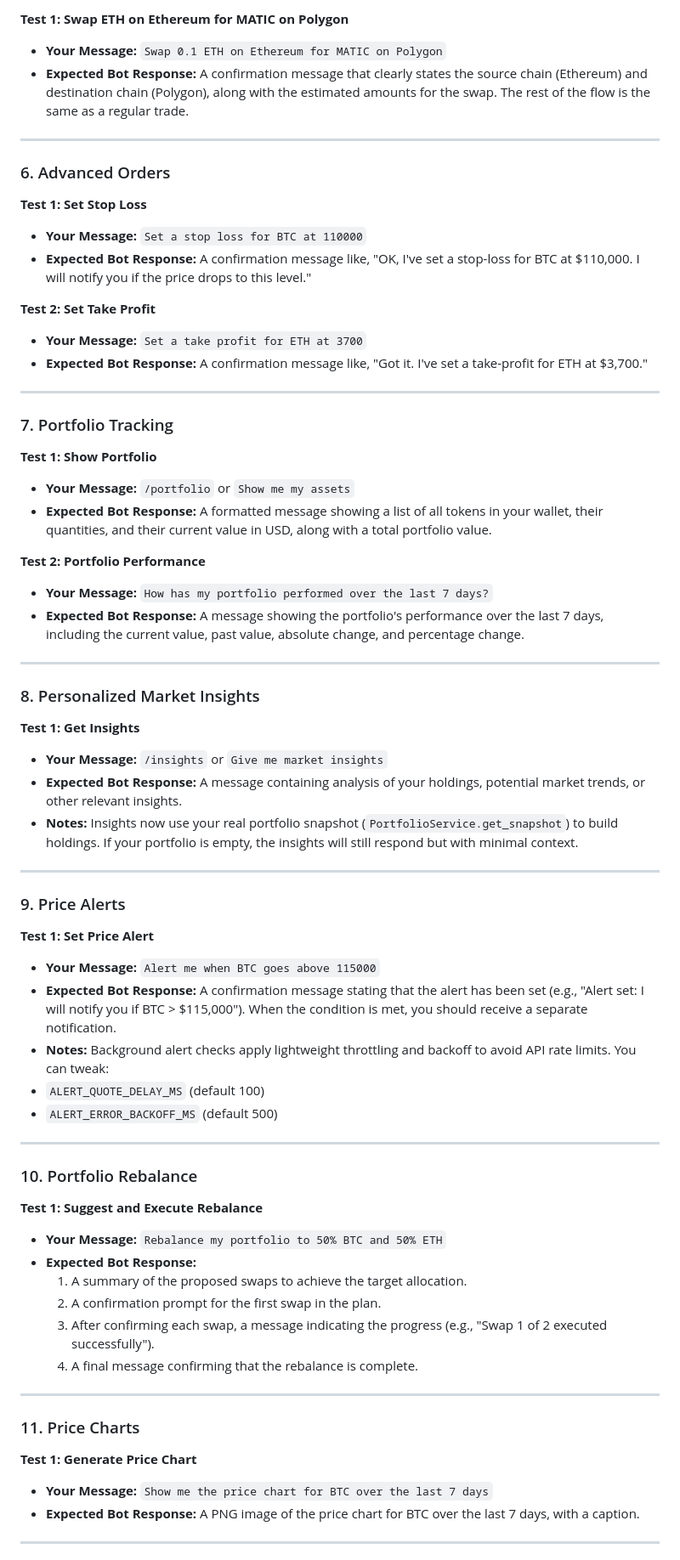
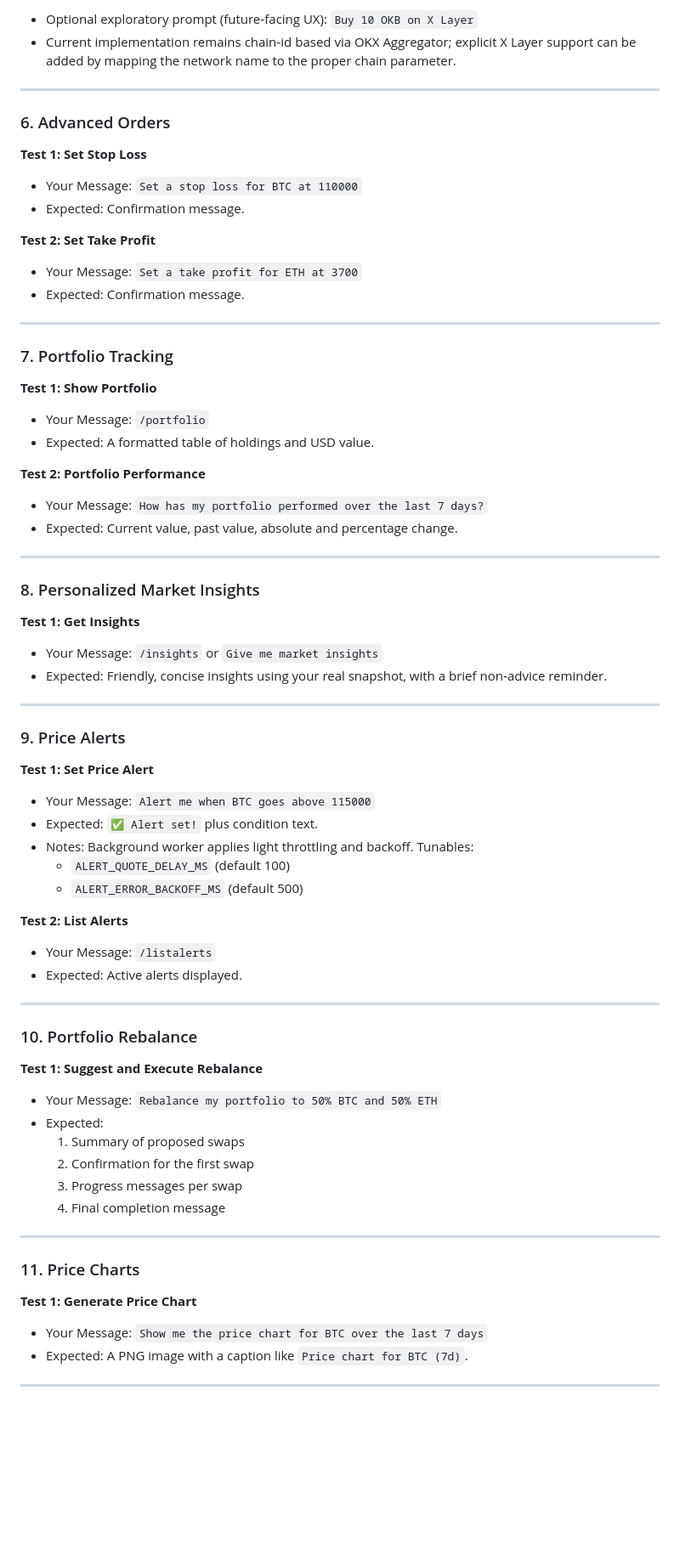
Before and after one commit to ugbodagadave/Esther, a Markdown page: TESTING_GUIDE.md, the part around one of its changes. Shown at 85% size. Rendered like a GitHub page; blank space fills up the shorter version.

```diff
--- a/TESTING_GUIDE.md
+++ b/TESTING_GUIDE.md
@@ -67,71 +78,73 @@ This ensures safe configuration before moving to live mode.
 
-**Test 1: Swap ETH on Ethereum for MATIC on Polygon**
-*   **Your Message:** `Swap 0.1 ETH on Ethereum for MATIC on Polygon`
-*   **Expected Bot Response:** A confirmation message that clearly states the source chain (Ethereum) and destination chain (Polygon), along with the estimated amounts for the swap. The rest of the flow is the same as a regular trade.
+- Optional exploratory prompt (future‑facing UX): `Buy 10 OKB on X Layer`
+- Current implementation remains chain‑id based via OKX Aggregator; explicit X Layer support can be added by mapping the network name to the proper chain parameter.
 
 ---
 
 ### 6. Advanced Orders
 
 **Test 1: Set Stop Loss**
-*   **Your Message:** `Set a stop loss for BTC at 110000`
-*   **Expected Bot Response:** A confirmation message like, "OK, I've set a stop-loss for BTC at $110,000. I will notify you if the price drops to this level."
+- Your Message: `Set a stop loss for BTC at 110000`
+- Expected: Confirmation message.
 
 **Test 2: Set Take Profit**
-*   **Your Message:** `Set a take profit for ETH at 3700`
-*   **Expected Bot Response:** A confirmation message like, "Got it. I've set a take-profit for ETH at $3,700."
+- Your Message: `Set a take profit for ETH at 3700`
+- Expected: Confirmation message.
 
 ---
 
 ### 7. Portfolio Tracking
 
 **Test 1: Show Portfolio**
-*   **Your Message:** `/portfolio` or `Show me my assets`
-*   **Expected Bot Response:** A formatted message showing a list of all tokens in your wallet, their quantities, and their current value in USD, along with a total portfolio value.
+- Your Message: `/portfolio`
+- Expected: A formatted table of holdings and USD value.
 
 **Test 2: Portfolio Performance**
-*   **Your Message:** `How has my portfolio performed over the last 7 days?`
-*   **Expected Bot Response:** A message showing the portfolio's performance over the last 7 days, including the current value, past value, absolute change, and percentage change.
+- Your Message: `How has my portfolio performed over the last 7 days?`
+- Expected: Current value, past value, absolute and percentage change.
 
 ---
 
 ### 8. Personalized Market Insights
 
 **Test 1: Get Insights**
-*   **Your Message:** `/insights` or `Give me market insights`
-*   **Expected Bot Response:** A message containing analysis of your holdings, potential market trends, or other relevant insights.
-*   **Notes:** Insights now use your real portfolio snapshot (`PortfolioService.get_snapshot`) to build holdings. If your portfolio is empty, the insights will still respond but with minimal context.
+- Your Message: `/insights` or `Give me market insights`
+- Expected: Friendly, concise insights using your real snapshot, with a brief non‑advice reminder.
 
 ---
 
 ### 9. Price Alerts
 
 **Test 1: Set Price Alert**
-*   **Your Message:** `Alert me when BTC goes above 115000`
-*   **Expected Bot Response:** A confirmation message stating that the alert has been set (e.g., "Alert set: I will notify you if BTC > $115,000"). When the condition is met, you should receive a separate notification.
-*   **Notes:** Background alert checks apply lightweight throttling and backoff to avoid API rate limits. You can tweak:
-  * `ALERT_QUOTE_DELAY_MS` (default 100)
-  * `ALERT_ERROR_BACKOFF_MS` (default 500)
+- Your Message: `Alert me when BTC goes above 115000`
+- Expected: `✅ Alert set!` plus condition text.
+- Notes: Background worker applies light throttling and backoff. Tunables:
+  - `ALERT_QUOTE_DELAY_MS` (default 100)
+  - `ALERT_ERROR_BACKOFF_MS` (default 500)
+
+**Test 2: List Alerts**
+- Your Message: `/listalerts`
+- Expected: Active alerts displayed.
 
 ---
 
 ### 10. Portfolio Rebalance
 
 **Test 1: Suggest and Execute Rebalance**
-*   **Your Message:** `Rebalance my portfolio to 50% BTC and 50% ETH`
-*   **Expected Bot Response:**
-    1.  A summary of the proposed swaps to achieve the target allocation.
-    2.  A confirmation prompt for the first swap in the plan.
-    3.  After confirming each swap, a message indicating the progress (e.g., "Swap 1 of 2 executed successfully").
-    4.  A final message confirming that the rebalance is complete.
+- Your Message: `Rebalance my portfolio to 50% BTC and 50% ETH`
+- Expected:
+  1) Summary of proposed swaps
+  2) Confirmation for the first swap
+  3) Progress messages per swap
+  4) Final completion message
 
 ---
 
 ### 11. Price Charts
 
 **Test 1: Generate Price Chart**
-*   **Your Message:** `Show me the price chart for BTC over the last 7 days`
-*   **Expected Bot Response:** A PNG image of the price chart for BTC over the last 7 days, with a caption.
+- Your Message: `Show me the price chart for BTC over the last 7 days`
+- Expected: A PNG image with a caption like `Price chart for BTC (7d)`.
 
 ---
 
```
Also changed, not shown: other parts of TESTING_GUIDE.md (+40 -30 lines).
